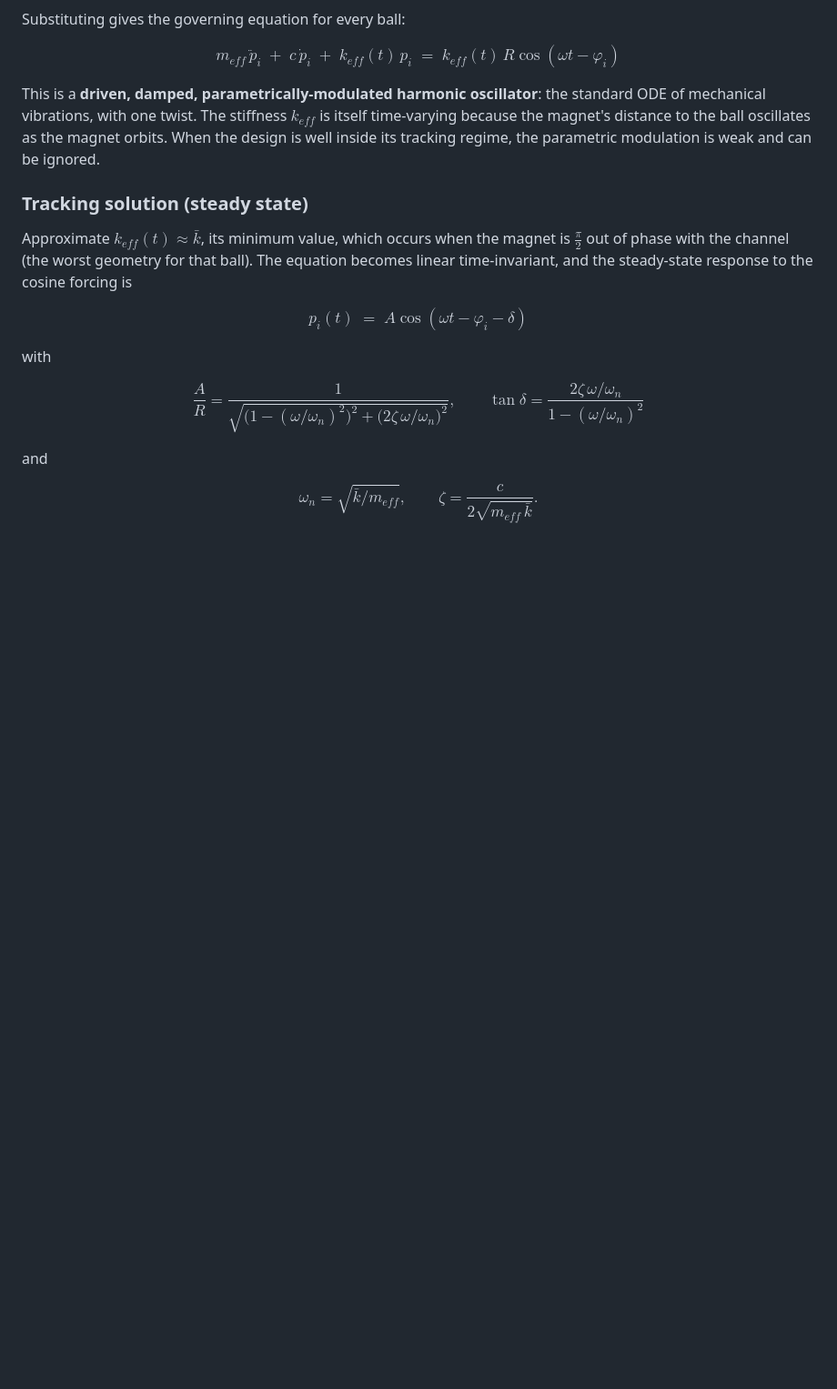
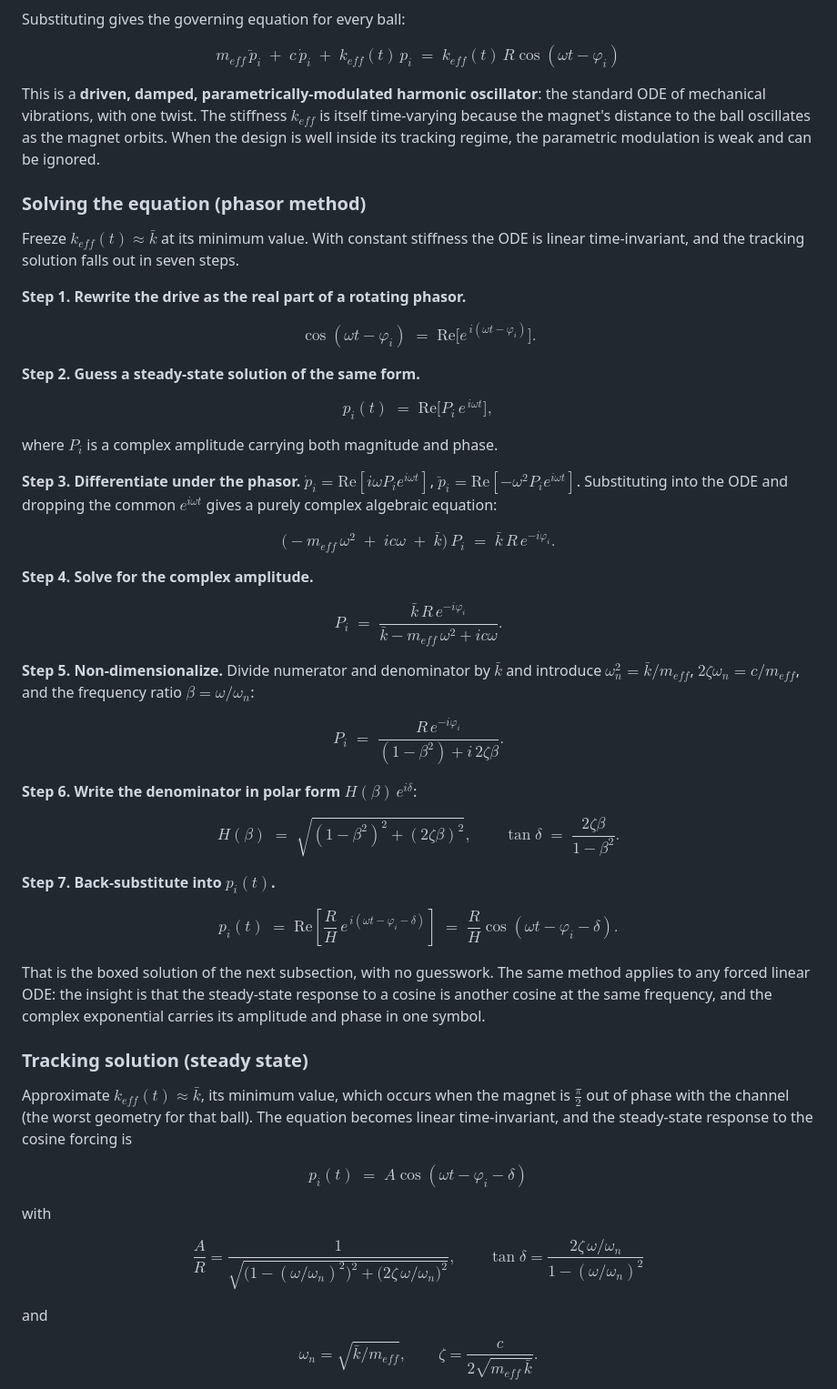
Before and after one commit to Powellga/ball-bearing-kinematics-simulation, a Markdown page: README.md, the part around one of its changes. Shown at 91% size. GitHub-like rendering; blank space fills up the shorter version.

Commit message:
Add phasor-method solution and design procedure to README
Two new subsections under ## The mathematics:

- Solving the equation (phasor method): seven-step derivation of the
  (A, delta) tracking solution by guessing a complex-exponential
  ansatz, avoiding any guess-and-check.
- Design procedure: reverses the solution into a parameter-sizing
  recipe (tolerance -> beta_max -> omega_n -> k -> F(R) -> magnet
  geometry -> damping).

```diff
--- a/README.md
+++ b/README.md
@@ -103,6 +103,57 @@ $$
 
 This is a **driven, damped, parametrically-modulated harmonic oscillator**: the standard ODE of mechanical vibrations, with one twist. The stiffness $k_{eff}$ is itself time-varying because the magnet's distance to the ball oscillates as the magnet orbits. When the design is well inside its tracking regime, the parametric modulation is weak and can be ignored.
 
+### Solving the equation (phasor method)
+
+Freeze $k_{eff}(t) \approx \bar{k}$ at its minimum value. With constant stiffness the ODE is linear time-invariant, and the tracking solution falls out in seven steps.
+
+**Step 1. Rewrite the drive as the real part of a rotating phasor.**
+
+$$
+\cos(\omega t - \varphi_i) \;=\; \mathrm{Re}\bigl[e^{\,i(\omega t - \varphi_i)}\bigr].
+$$
+
+**Step 2. Guess a steady-state solution of the same form.**
+
+$$
+p_i(t) \;=\; \mathrm{Re}\bigl[P_i\,e^{\,i\omega t}\bigr],
+$$
+
+where $P_i$ is a complex amplitude carrying both magnitude and phase.
+
+**Step 3. Differentiate under the phasor.** $\dot{p}_i = \mathrm{Re}[i\omega P_i e^{i\omega t}]$, $\ddot{p}_i = \mathrm{Re}[-\omega^2 P_i e^{i\omega t}]$. Substituting into the ODE and dropping the common $e^{i\omega t}$ gives a purely complex algebraic equation:
+
+$$
+\bigl(-m_{eff}\,\omega^2 \;+\; i c\omega \;+\; \bar{k}\bigr)\,P_i \;=\; \bar{k}\,R\,e^{-i\varphi_i}.
+$$
+
+**Step 4. Solve for the complex amplitude.**
+
+$$
+P_i \;=\; \frac{\bar{k}\,R\,e^{-i\varphi_i}}{\bar{k} - m_{eff}\,\omega^2 + i c\omega}.
+$$
+
+**Step 5. Non-dimensionalize.** Divide numerator and denominator by $\bar{k}$ and introduce $\omega_n^2 = \bar{k}/m_{eff}$, $2\zeta\omega_n = c/m_{eff}$, and the frequency ratio $\beta = \omega/\omega_n$:
+
+$$
+P_i \;=\; \frac{R\,e^{-i\varphi_i}}{(1 - \beta^2) + i\,2\zeta\beta}.
+$$
+
+**Step 6. Write the denominator in polar form** $H(\beta)\,e^{i\delta}$:
+
+$$
+H(\beta) \;=\; \sqrt{(1-\beta^2)^2 + (2\zeta\beta)^2}, \qquad
+\tan\delta \;=\; \frac{2\zeta\beta}{1-\beta^2}.
+$$
+
+**Step 7. Back-substitute into $p_i(t)$.**
+
+$$
+p_i(t) \;=\; \mathrm{Re}\!\left[\frac{R}{H}\,e^{\,i(\omega t - \varphi_i - \delta)}\right] \;=\; \frac{R}{H}\cos(\omega t - \varphi_i - \delta).
+$$
+
+That is the boxed solution of the next subsection, with no guesswork. The same method applies to any forced linear ODE: the insight is that the steady-state response to a cosine is another cosine at the same frequency, and the complex exponential carries its amplitude and phase in one symbol.
+
 ### Tracking solution (steady state)
 
 Approximate $k_{eff}(t) \approx \bar{k}$, its minimum value, which occurs when the magnet is $\tfrac{\pi}{2}$ out of phase with the channel (the worst geometry for that ball). The equation becomes linear time-invariant, and the steady-state response to the cosine forcing is
```
Also changed, not shown: other parts of README.md (+15 -0 lines).
